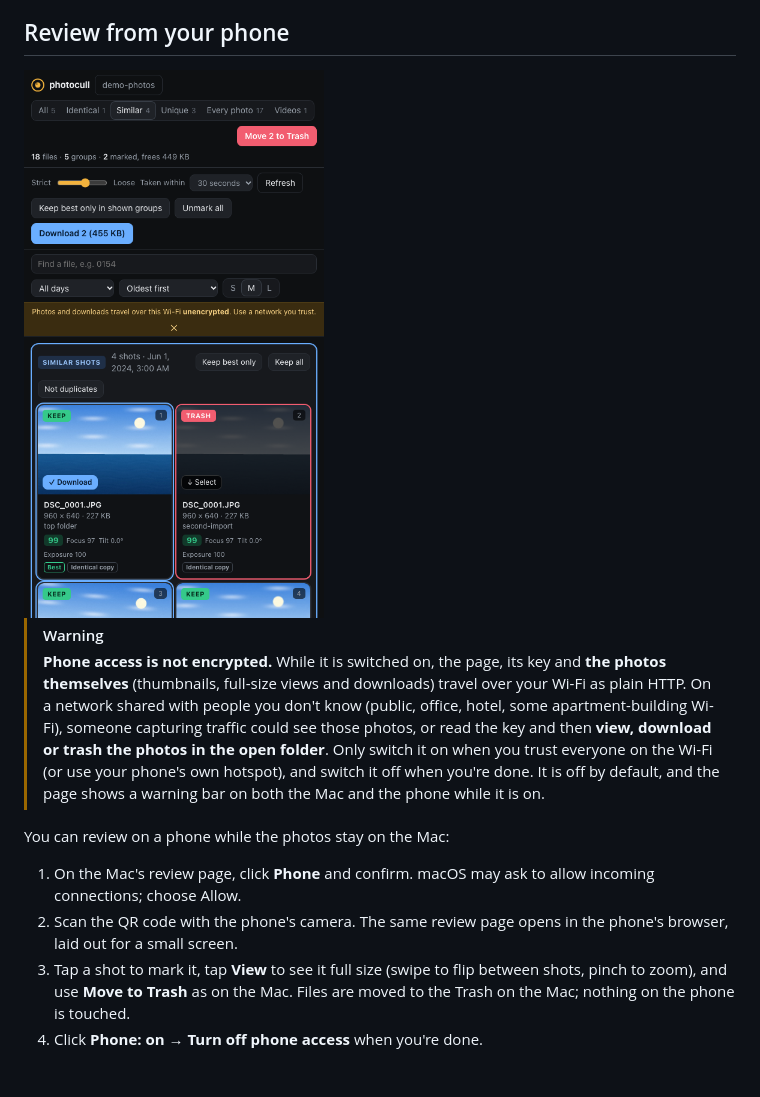
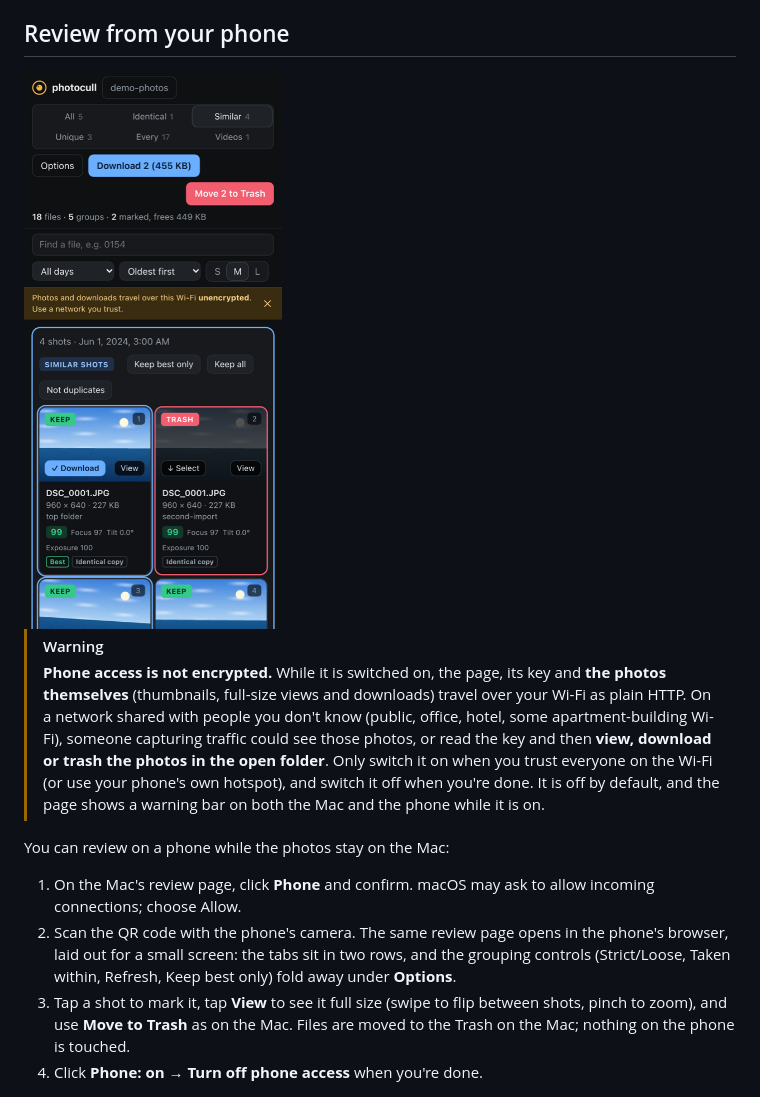
Before and after one commit to rexllz/photocull, a Markdown page: README.md, the part around the change. GitHub-like rendering; pictures changed too: docs/phone.png.

```diff
--- a/README.md
+++ b/README.md
@@ -143,7 +143,9 @@ You can review on a phone while the photos stay on the Mac:
 1. On the Mac's review page, click **Phone** and confirm. macOS may ask to
    allow incoming connections; choose Allow.
 2. Scan the QR code with the phone's camera. The same review page opens in the
-   phone's browser, laid out for a small screen.
+   phone's browser, laid out for a small screen: the tabs sit in two rows, and
+   the grouping controls (Strict/Loose, Taken within, Refresh, Keep best only)
+   fold away under **Options**.
 3. Tap a shot to mark it, tap **View** to see it full size (swipe to flip
    between shots, pinch to zoom), and use **Move to Trash** as on the Mac. Files
    are moved to the Trash on the Mac; nothing on the phone is touched.
```
Also changed, not shown: 1 other file.
